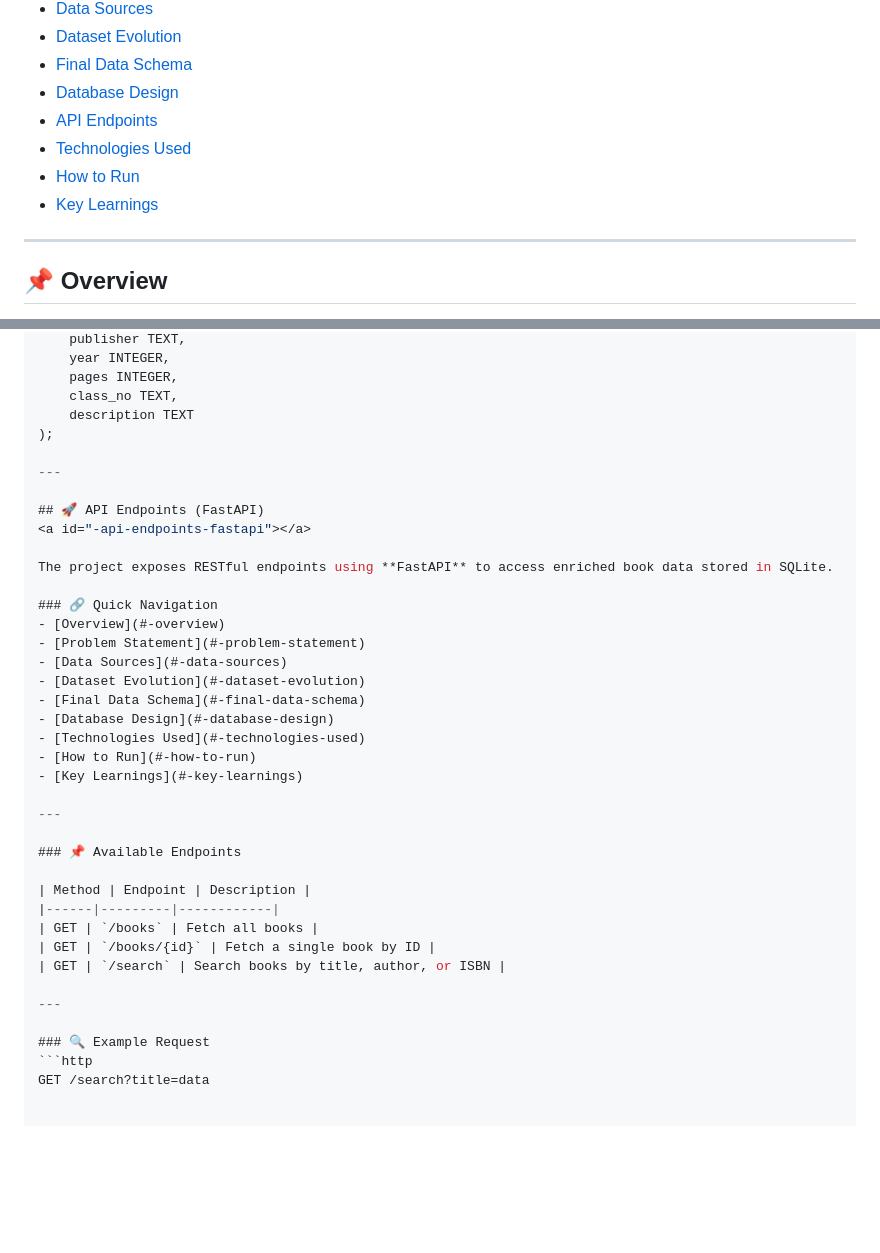
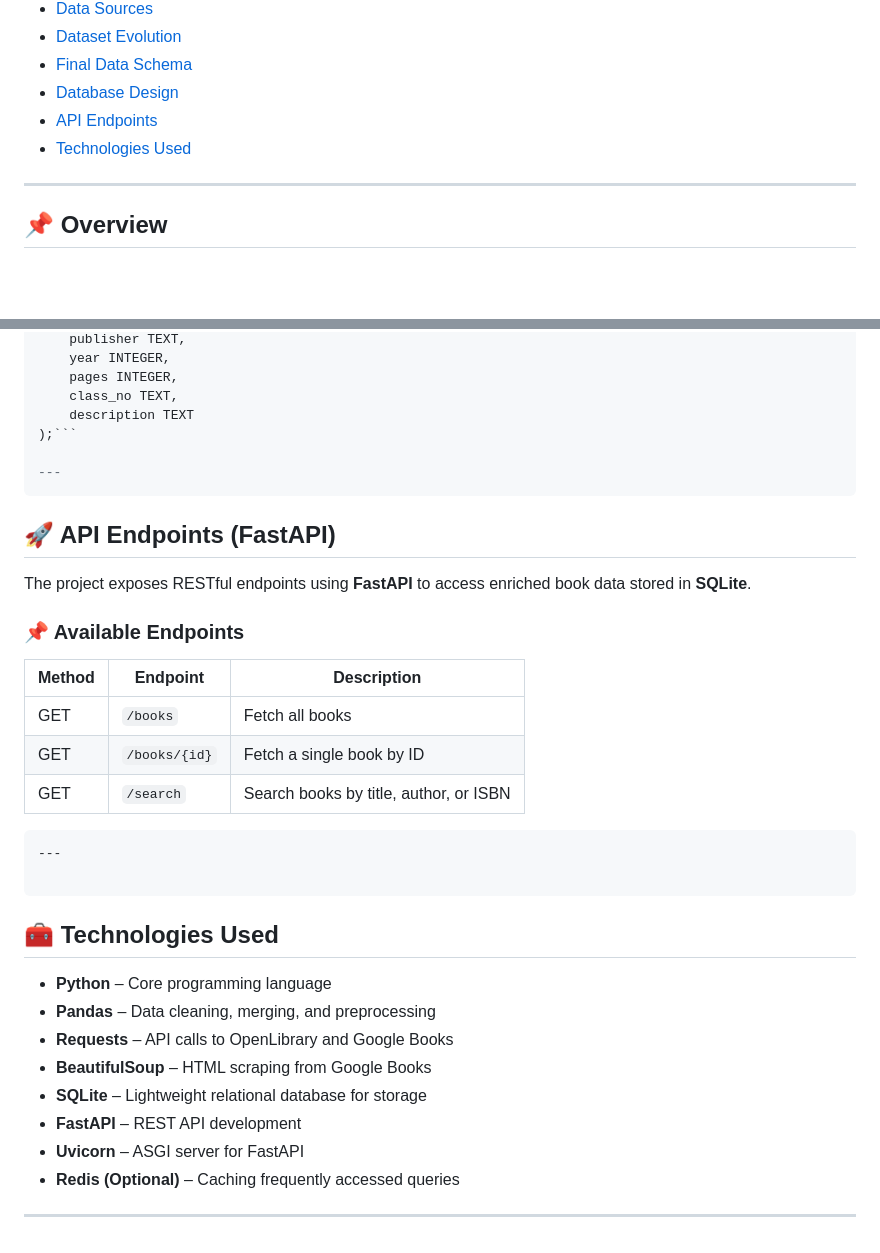
Before and after one commit to sahil-vasani/Big-Data-Engineering-, a Markdown page: README.md, 2 parts joined by grey strips. Drawn GitHub-style; blank space fills up the shorter version.

````diff
--- a/README.md
+++ b/README.md
@@ -14,8 +14,6 @@ A comprehensive data engineering pipeline to enrich library book records with mi
 - [Database Design](#-database-design)
 - [API Endpoints](#-api-endpoints-fastapi)
 - [Technologies Used](#-technologies-used)
-- [How to Run](#-how-to-run)
-- [Key Learnings](#-key-learnings)
 
 ---
 
@@ -168,27 +166,13 @@ CREATE TABLE books (
     pages INTEGER,
     class_no TEXT,
     description TEXT
-);
+);```
 
 ---
+```
+## 🚀 API Endpoints (FastAPI)
 
-## 🚀 API Endpoints (FastAPI)
-<a id="-api-endpoints-fastapi"></a>
-
-The project exposes RESTful endpoints using **FastAPI** to access enriched book data stored in SQLite.
-
-### 🔗 Quick Navigation
-- [Overview](#-overview)
-- [Problem Statement](#-problem-statement)
-- [Data Sources](#-data-sources)
-- [Dataset Evolution](#-dataset-evolution)
-- [Final Data Schema](#-final-data-schema)
-- [Database Design](#-database-design)
-- [Technologies Used](#-technologies-used)
-- [How to Run](#-how-to-run)
-- [Key Learnings](#-key-learnings)
-
----
+The project exposes RESTful endpoints using **FastAPI** to access enriched book data stored in **SQLite**.
 
 ### 📌 Available Endpoints
 
@@ -197,9 +181,19 @@ The project exposes RESTful endpoints using **FastAPI** to access enriched book
 | GET | `/books` | Fetch all books |
 | GET | `/books/{id}` | Fetch a single book by ID |
 | GET | `/search` | Search books by title, author, or ISBN |
+```
+---
+
+```
+## 🧰 Technologies Used
+
+- **Python** – Core programming language
+- **Pandas** – Data cleaning, merging, and preprocessing
+- **Requests** – API calls to OpenLibrary and Google Books
+- **BeautifulSoup** – HTML scraping from Google Books
+- **SQLite** – Lightweight relational database for storage
+- **FastAPI** – REST API development
+- **Uvicorn** – ASGI server for FastAPI
+- **Redis (Optional)** – Caching frequently accessed queries
 
 ---
-
-### 🔍 Example Request
-```http
-GET /search?title=data
````
